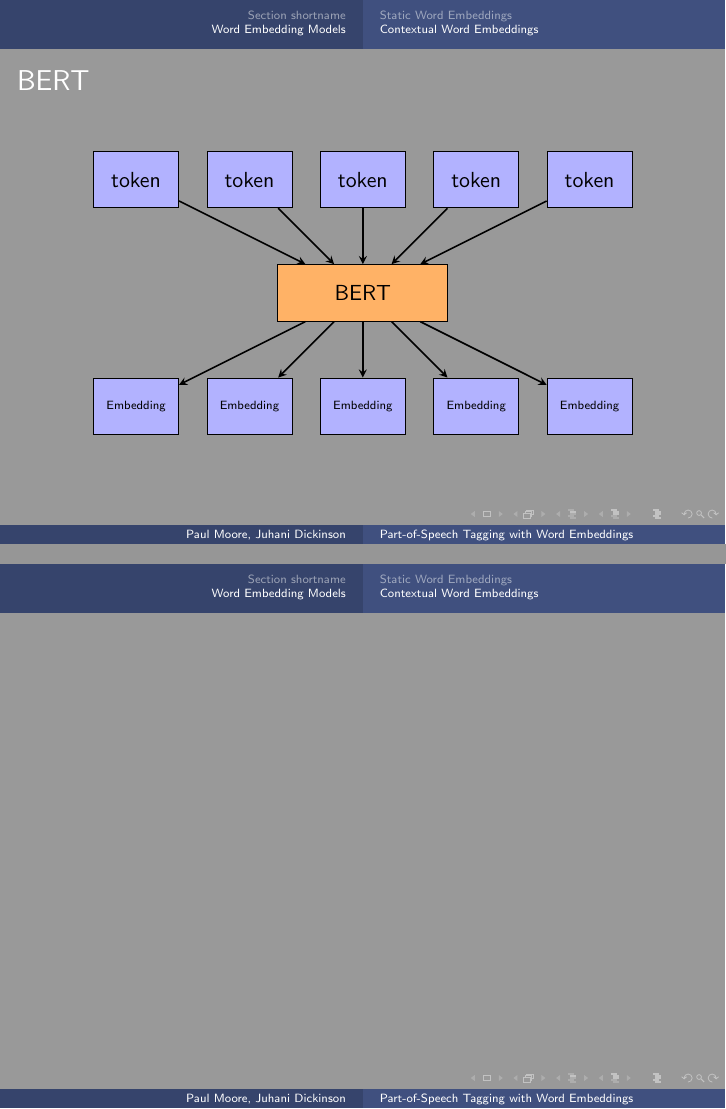
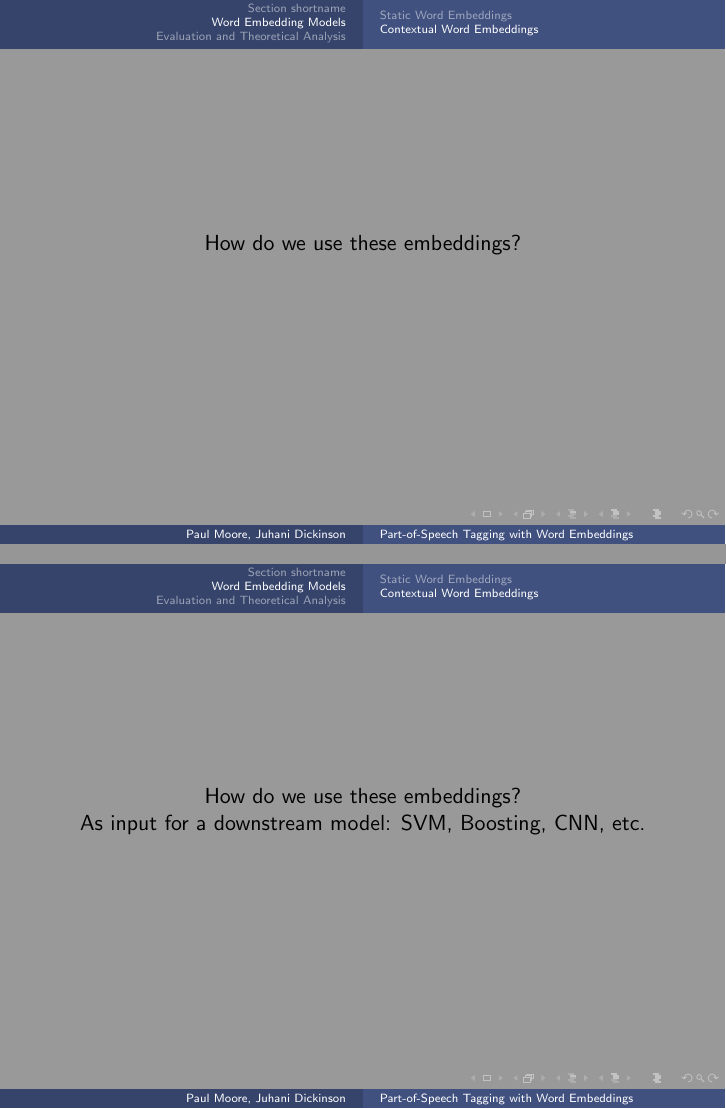
Before and after one commit to DNAPrototypeX/POS-Tagging-With-Word-Embeddings, LaTeX slides (CS9875_PresentationSlides.tex): pages 15 and 16 of 16 before the commit and pages 16 and 17 of 21 after it, joined at a grey line. Compiled offline with pdfLaTeX.

Commit message:
add to slides

```diff
--- a/CS9875_PresentationSlides.tex
+++ b/CS9875_PresentationSlides.tex
@@ -178,7 +178,20 @@ Word2Vec Training Procedures
   \end{tikzpicture}
 \end{frame}
 
-\begin{frame}
-
+\begin{frame}\centering
+  How do we use these embeddings?
 \end{frame}
 
+\begin{frame}\centering
+  How do we use these embeddings?\\
+  As input for a downstream model:
+  SVM, Boosting, CNN, etc.
+\end{frame}
+
+\section[Evaluation and Theoretical Analysis]{Evaluation and Theoretical Analysis}
+
+%https://media.geeksforgeeks.org/wp-content/uploads/20230410164437/AUC-ROC-Curve.webp
+
+\subsection*{Evaluation Metrics}
+\begin{frame}\centering
+  \frametitle{Evaluation Metrics}
@@ -184,0 +209,3 @@ Word2Vec Training Procedures
+\subsection*{Theoretical Analysis}
+\begin{frame}\centering
+ \frametitle{Theoretical Analysis}
```
Also changed, not shown: CS9875_PresentationSlides.pdf, assets/AUC-ROC-Curve.png (added), CS9875_PresentationSlides.tex (19 more changed lines), 8 other files.
